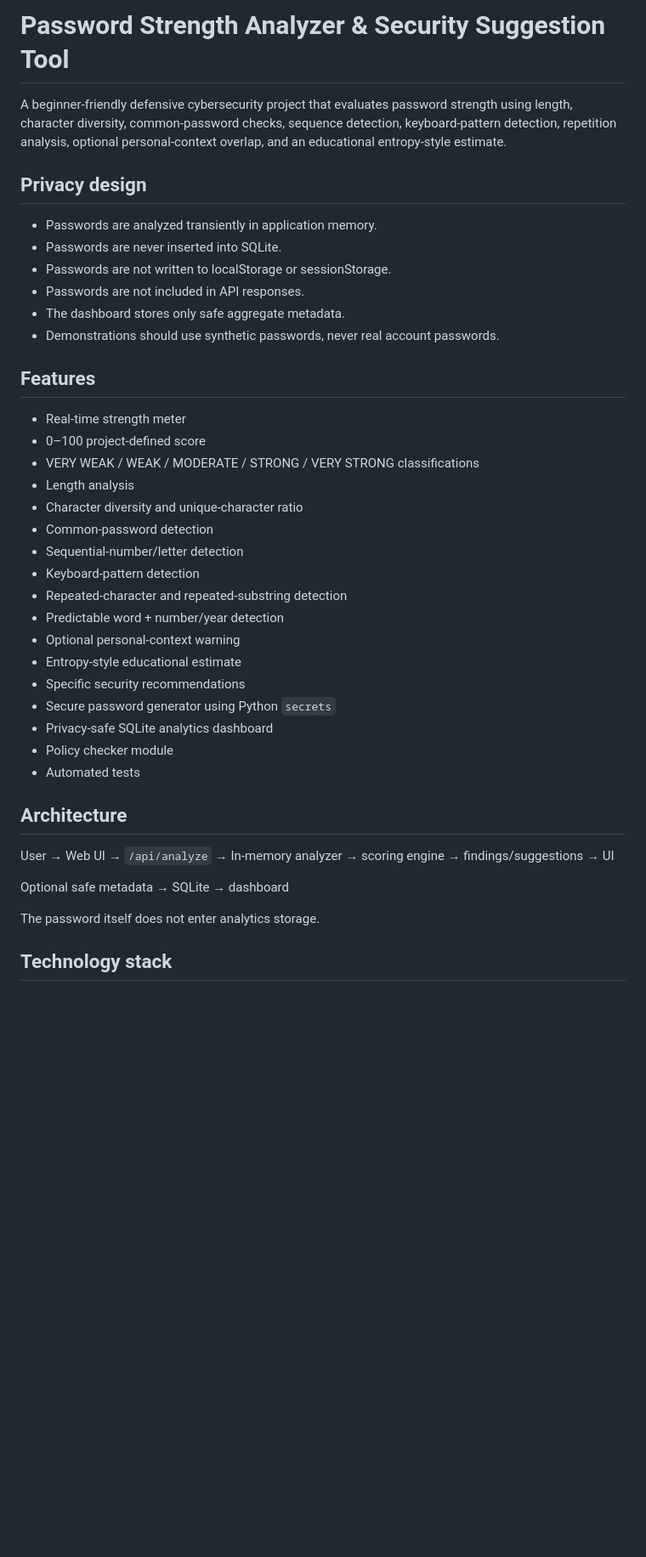
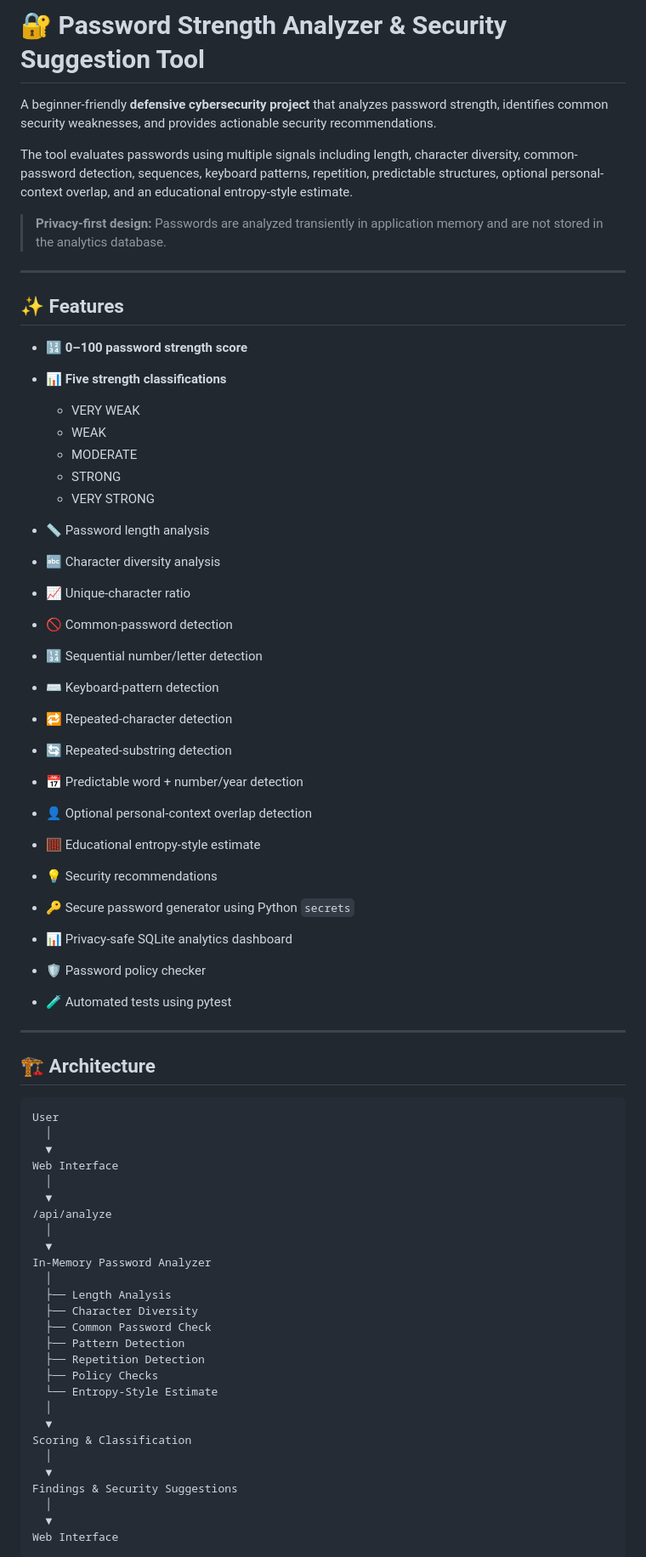
Before and after one commit to chandralekhayatham/Password-Strength-Analyzer-Security-Tool, a Markdown page: README.md, the part around one of its changes. Shown at 85% size. Rendered like a GitHub page; blank space fills up the shorter version.

Commit message:
Improve README documentation

````diff
--- a/README.md
+++ b/README.md
@@ -1,43 +1,70 @@
-# Password Strength Analyzer & Security Suggestion Tool
+# 🔐 Password Strength Analyzer & Security Suggestion Tool
 
-A beginner-friendly defensive cybersecurity project that evaluates password strength using length, character diversity, common-password checks, sequence detection, keyboard-pattern detection, repetition analysis, optional personal-context overlap, and an educational entropy-style estimate.
+A beginner-friendly **defensive cybersecurity project** that analyzes password strength, identifies common security weaknesses, and provides actionable security recommendations.
 
-## Privacy design
+The tool evaluates passwords using multiple signals including length, character diversity, common-password detection, sequences, keyboard patterns, repetition, predictable structures, optional personal-context overlap, and an educational entropy-style estimate.
 
-- Passwords are analyzed transiently in application memory.
-- Passwords are never inserted into SQLite.
-- Passwords are not written to localStorage or sessionStorage.
-- Passwords are not included in API responses.
-- The dashboard stores only safe aggregate metadata.
-- Demonstrations should use synthetic passwords, never real account passwords.
+> **Privacy-first design:** Passwords are analyzed transiently in application memory and are not stored in the analytics database.
 
-## Features
+---
 
-- Real-time strength meter
-- 0–100 project-defined score
-- VERY WEAK / WEAK / MODERATE / STRONG / VERY STRONG classifications
-- Length analysis
-- Character diversity and unique-character ratio
-- Common-password detection
-- Sequential-number/letter detection
-- Keyboard-pattern detection
-- Repeated-character and repeated-substring detection
-- Predictable word + number/year detection
-- Optional personal-context warning
-- Entropy-style educational estimate
-- Specific security recommendations
-- Secure password generator using Python `secrets`
-- Privacy-safe SQLite analytics dashboard
-- Policy checker module
-- Automated tests
+## ✨ Features
 
-## Architecture
+* 🔢 **0–100 password strength score**
+* 📊 **Five strength classifications**
 
-User → Web UI → `/api/analyze` → In-memory analyzer → scoring engine → findings/suggestions → UI
+  * VERY WEAK
+  * WEAK
+  * MODERATE
+  * STRONG
+  * VERY STRONG
+* 📏 Password length analysis
+* 🔤 Character diversity analysis
+* 📈 Unique-character ratio
+* 🚫 Common-password detection
+* 🔢 Sequential number/letter detection
+* ⌨️ Keyboard-pattern detection
+* 🔁 Repeated-character detection
+* 🔄 Repeated-substring detection
+* 📅 Predictable word + number/year detection
+* 👤 Optional personal-context overlap detection
+* 🧮 Educational entropy-style estimate
+* 💡 Security recommendations
+* 🔑 Secure password generator using Python `secrets`
+* 📊 Privacy-safe SQLite analytics dashboard
+* 🛡️ Password policy checker
+* 🧪 Automated tests using pytest
 
-Optional safe metadata → SQLite → dashboard
+---
 
-The password itself does not enter analytics storage.
+## 🏗️ Architecture
 
-## Technology stack
+```text
+User
+  │
+  ▼
+Web Interface
+  │
+  ▼
+/api/analyze
+  │
+  ▼
+In-Memory Password Analyzer
+  │
+  ├── Length Analysis
+  ├── Character Diversity
+  ├── Common Password Check
+  ├── Pattern Detection
+  ├── Repetition Detection
+  ├── Policy Checks
+  └── Entropy-Style Estimate
+  │
+  ▼
+Scoring & Classification
+  │
+  ▼
+Findings & Security Suggestions
+  │
+  ▼
+Web Interface
 
````
Also changed, not shown: other parts of README.md (+247 -66 lines).
